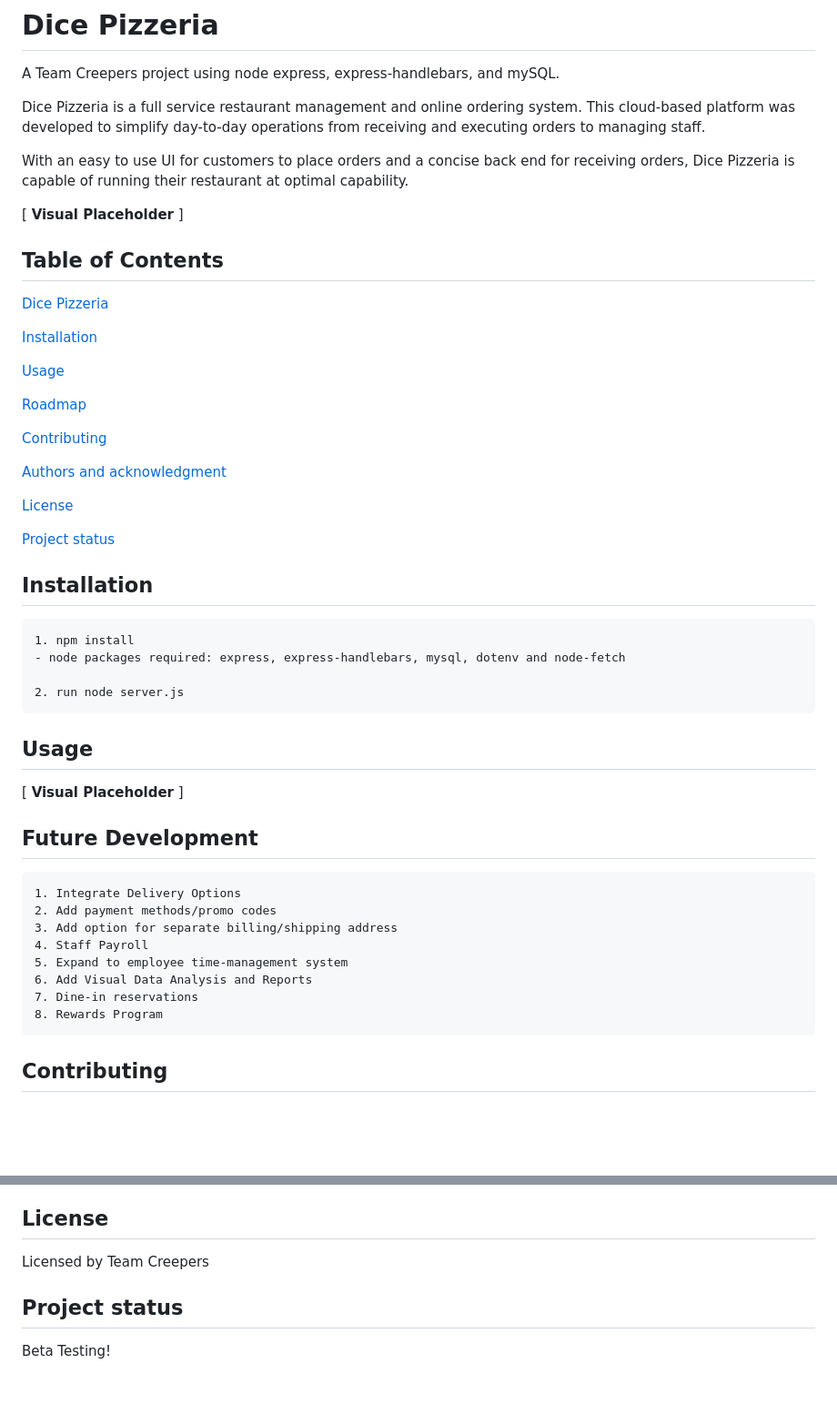
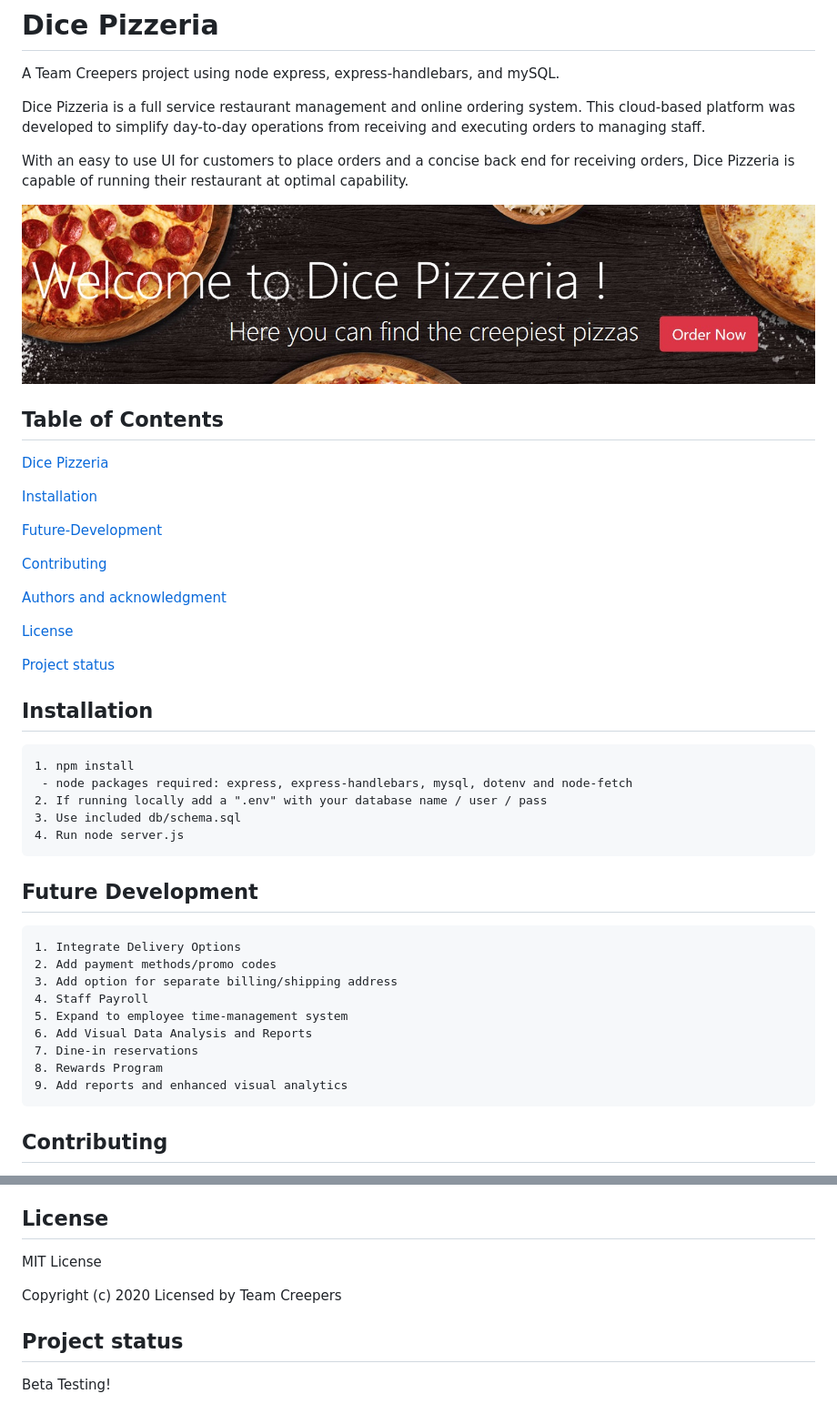
Before and after one commit to wesycool/Dice-Pizzaria, a Markdown page: README.md, 2 parts joined by grey strips. Shown: that part at 91% size. Drawn GitHub-style; pictures changed too: pic.jpg (added); blank space fills up the shorter version.

````diff
--- a/README.md
+++ b/README.md
@@ -6,16 +6,14 @@ Dice Pizzeria is a full service restaurant management and online ordering system
 
 With an easy to use UI for customers to place orders and a concise back end for receiving orders, Dice Pizzeria is capable of running their restaurant at optimal capability.
 
-[ **Visual Placeholder** ]
+![pic](pic.jpg?raw=true "Dice Pizzeria")
 
 ## Table of Contents
 [Dice Pizzeria](#Dice-Pizzeria)
 
 [Installation](#Installation)
 
-[Usage](#Usage)
-
-[Roadmap](#Future-Development)
+[Future-Development](#Future-Development)
 
 [Contributing](#Contributing)
 
@@ -28,14 +26,11 @@ With an easy to use UI for customers to place orders and a concise back end for
 ## Installation
 ```
 1. npm install
-- node packages required: express, express-handlebars, mysql, dotenv and node-fetch
-
-2. run node server.js
+ - node packages required: express, express-handlebars, mysql, dotenv and node-fetch
+2. If running locally add a ".env" with your database name / user / pass
+3. Use included db/schema.sql
+4. Run node server.js
 ```
-
-
-## Usage
-[ **Visual Placeholder** ]
 
 ## Future Development
 ```
@@ -47,6 +42,7 @@ With an easy to use UI for customers to place orders and a concise back end for
 6. Add Visual Data Analysis and Reports
 7. Dine-in reservations
 8. Rewards Program
+9. Add reports and enhanced visual analytics
 ```
 
 ## Contributing
@@ -62,5 +60,8 @@ Currently a team project
 ## License
-Licensed by Team Creepers
+
+MIT License
+
+Copyright (c) 2020 Licensed by Team Creepers
 
 ## Project status
 Beta Testing!
````
Also changed, not shown: other parts of README.md (+3 -1 lines), 4 other files.
